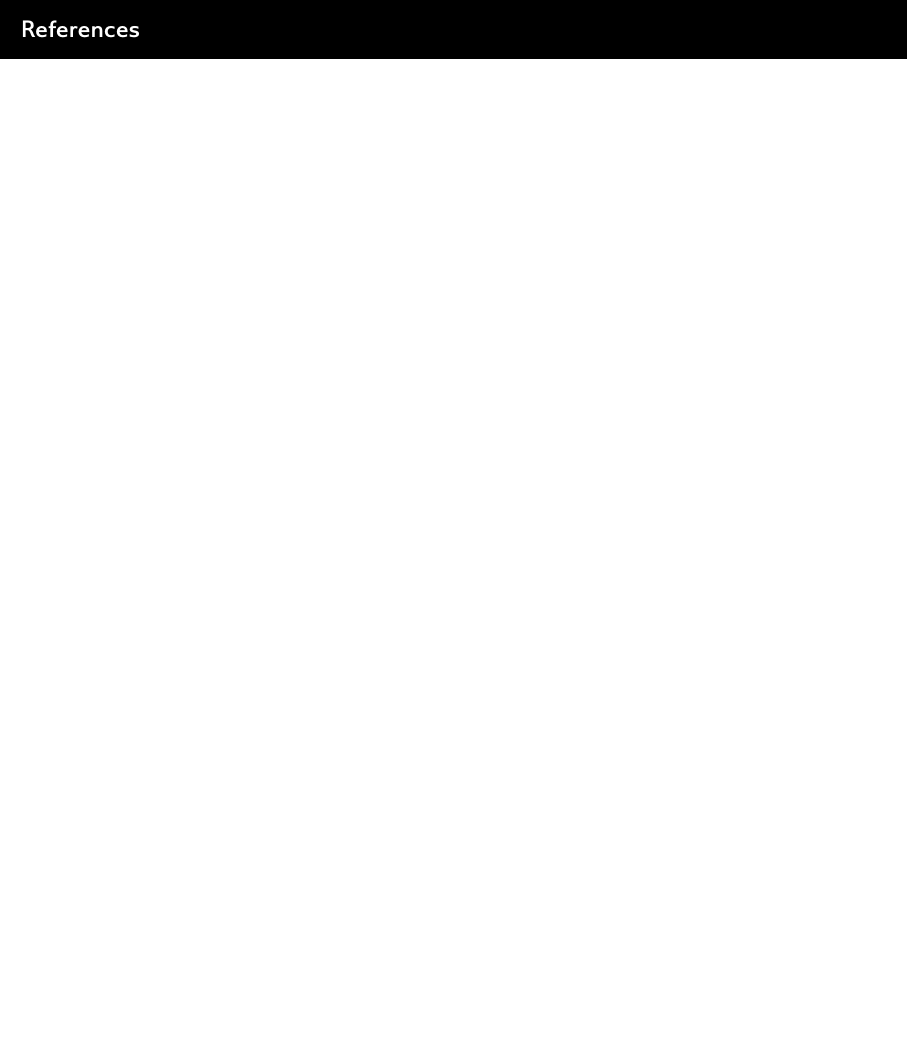
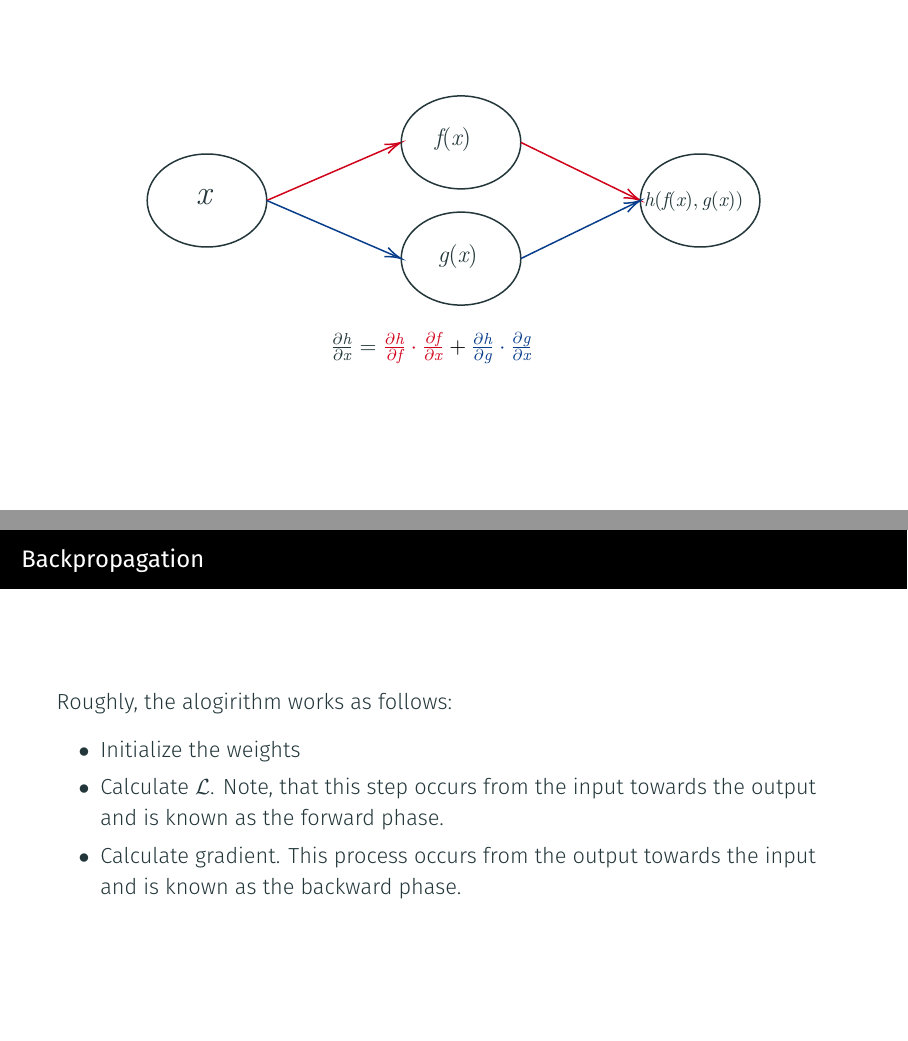
Before and after one commit to ghoshaakash/LATEX_projects, LaTeX slides (deepL IndpStudy/Presentation-1/minimalist-beamer (2)/main.tex, which reads deepL IndpStudy/Presentation-1/minimalist-beamer (2)/2-content/content.tex, deepL IndpStudy/Presentation-1/minimalist-beamer (2)/panqueques.sty): page 38 of 38 before the commit and pages 38 and 40 of 47 after it, the two joined at a grey line, the shorter picture padded with empty space. Compiled offline with XeLaTeX.

Commit message:
updated ppt

```diff
--- a/deepL IndpStudy/Presentation-1/minimalist-beamer (2)/2-content/content.tex
+++ b/deepL IndpStudy/Presentation-1/minimalist-beamer (2)/2-content/content.tex
@@ -201,3 +201,59 @@ usebackgroundtemplate{%             declare it
   \item The way to navigate this problem is to use dynamic programming.
   \end{enumerate}
 \end{frame}
+
+\begin{frame}
+\begin{center}
+
+
+\tikzset{every picture/.style={line width=0.75pt}} %set default line width to 0.75pt
+
+\begin{tikzpicture}[x=0.75pt,y=0.75pt,yscale=-1,xscale=1]
+%uncomment if require: \path (0,300); %set diagram left start at 0, and has height of 300
+
+%Shape: Ellipse [id:dp3367595598760599]
+\draw   (0,70) .. controls (0,52.82) and (17.91,38.89) .. (40,38.89) .. controls (62.09,38.89) and (80,52.82) .. (80,70) .. controls (80,87.18) and (62.09,101.11) .. (40,101.11) .. controls (17.91,101.11) and (0,87.18) .. (0,70) -- cycle ;
+%Straight Lines [id:da39910224852829135]
+\draw [color={rgb, 255:red, 208; green, 2; blue, 27 }  ,draw opacity=1 ]   (80,70) -- (168.16,31.9) ;
+\draw [shift={(170,31.11)}, rotate = 156.63] [color={rgb, 255:red, 208; green, 2; blue, 27 }  ,draw opacity=1 ][line width=0.75]    (10.93,-3.29) .. controls (6.95,-1.4) and (3.31,-0.3) .. (0,0) .. controls (3.31,0.3) and (6.95,1.4) .. (10.93,3.29)   ;
+%Shape: Ellipse [id:dp014340350236969002]
+\draw   (170,31.11) .. controls (170,13.93) and (187.91,0) .. (210,0) .. controls (232.09,0) and (250,13.93) .. (250,31.11) .. controls (250,48.29) and (232.09,62.22) .. (210,62.22) .. controls (187.91,62.22) and (170,48.29) .. (170,31.11) -- cycle ;
+%Straight Lines [id:da30953970172924394]
+\draw [color={rgb, 255:red, 208; green, 2; blue, 27 }  ,draw opacity=1 ]   (250,31.11) -- (328.2,69.13) ;
+\draw [shift={(330,70)}, rotate = 205.92] [color={rgb, 255:red, 208; green, 2; blue, 27 }  ,draw opacity=1 ][line width=0.75]    (10.93,-3.29) .. controls (6.95,-1.4) and (3.31,-0.3) .. (0,0) .. controls (3.31,0.3) and (6.95,1.4) .. (10.93,3.29)   ;
+%Shape: Ellipse [id:dp1322107562231436]
+\draw   (330,70) .. controls (330,52.82) and (347.91,38.89) .. (370,38.89) .. controls (392.09,38.89) and (410,52.82) .. (410,70) .. controls (410,87.18) and (392.09,101.11) .. (370,101.11) .. controls (347.91,101.11) and (330,87.18) .. (330,70) -- cycle ;
+%Shape: Ellipse [id:dp6161135526872799]
+\draw   (170,108.89) .. controls (170,91.71) and (187.91,77.78) .. (210,77.78) .. controls (232.09,77.78) and (250,91.71) .. (250,108.89) .. controls (250,126.07) and (232.09,140) .. (210,140) .. controls (187.91,140) and (170,126.07) .. (170,108.89) -- cycle ;
+%Straight Lines [id:da31403089636099324]
+\draw [color={rgb, 255:red, 8; green, 62; blue, 139 }  ,draw opacity=1 ]   (250,108.89) -- (328.2,70.87) ;
+\draw [shift={(330,70)}, rotate = 154.08] [color={rgb, 255:red, 8; green, 62; blue, 139 }  ,draw opacity=1 ][line width=0.75]    (10.93,-3.29) .. controls (6.95,-1.4) and (3.31,-0.3) .. (0,0) .. controls (3.31,0.3) and (6.95,1.4) .. (10.93,3.29)   ;
+%Straight Lines [id:da9909467052529207]
+\draw [color={rgb, 255:red, 8; green, 62; blue, 139 }  ,draw opacity=1 ]   (80,70) -- (168.16,108.1) ;
+\draw [shift={(170,108.89)}, rotate = 203.37] [color={rgb, 255:red, 8; green, 62; blue, 139 }  ,draw opacity=1 ][line width=0.75]    (10.93,-3.29) .. controls (6.95,-1.4) and (3.31,-0.3) .. (0,0) .. controls (3.31,0.3) and (6.95,1.4) .. (10.93,3.29)   ;
+
+
+% Text Node
+\draw (31,60.96) node [anchor=north west][inner sep=0.75pt]  [font=\LARGE]  {$x$};
+% Text Node
+\draw (191,19.96) node [anchor=north west][inner sep=0.75pt]  [font=\large]  {$f( x)$};
+% Text Node
+\draw (193,97.73) node [anchor=north west][inner sep=0.75pt]  [font=\large]  {$g( x)$};
+% Text Node
+\draw (331,62.62) node [anchor=north west][inner sep=0.75pt]  [font=\small]  {$h( f( x) ,g( x))$};
+% Text Node
+\draw (121,156.4) node [anchor=north west][inner sep=0.75pt]    {$\frac{\partial h}{\partial x} =\textcolor[rgb]{0.82,0.01,0.11}{\frac{\partial h}{\partial f} \cdot \frac{\partial f}{\partial x}} +\textcolor[rgb]{0.03,0.24,0.55}{\frac{\partial h}{\partial g} \cdot \frac{\partial g}{\textcolor[rgb]{0.03,0.24,0.55}{\partial x}}}$};
+
+
+\end{tikzpicture}
+
+\end{center}
+\end{frame}
+\begin{frame}{Backpropagation}
+	Roughly, the alogirithm works as follows:
+	\begin{enumerate}[$\bullet$]
+	\item Initialize the weights\pause
+	\item Calculate $\mathcal{L}$. Note, that this step occurs from the input towards the output and is known as the forward phase.
+	\item Calculate gradient. This process occurs from the output towards the input and is known as the backward phase.
+	\end{enumerate}
+  \end{frame}
--- a/deepL IndpStudy/Presentation-1/minimalist-beamer (2)/main.tex
+++ b/deepL IndpStudy/Presentation-1/minimalist-beamer (2)/main.tex
@@ -25,6 +26,7 @@
 
 
 \usepackage{pdfpages}
+\usepackage{caption}
 \usepackage{physics}
 \usepackage{amsmath}
 \usepackage{tikz}
@@ -44,12 +46,10 @@
 \usetikzlibrary{patterns}
 \usetikzlibrary{shadows.blur}
 \usetikzlibrary{shapes}
-\usepackage{caption}
+\usefonttheme[onlymath]{serif}
 \author{name}
 \date{\today}
-
 \begin{document}
-
 %title-page %%edit in 1-title-page folder
 \include{1-title-page/custom}
 
--- a/deepL IndpStudy/Presentation-1/minimalist-beamer (2)/panqueques.sty
+++ b/deepL IndpStudy/Presentation-1/minimalist-beamer (2)/panqueques.sty
@@ -10,9 +10,9 @@
 
 \usepackage{amsmath, amsthm, amssymb} %math writing
 
-\usepackage[default]{gillius} %font design
-\usepackage{sfmath}
-\usepackage{sansmathaccent}
+%\usepackage[default]{gillius} %font design
+%\usepackage{sfmath}
+%\usepackage{sansmathaccent}
 
 \usepackage{tikz} %drawing
 
@@ -33,7 +33,7 @@ colbacktitle=black,
 coltitle=white,
 arc=4mm,boxrule=2pt,
 title= #1,
-fonttitle = \fontfamily{qag}\selectfont\large\bfseries,
+%fonttitle = \fontfamily{qag}\selectfont\large\bfseries,
 halign=flush left,
 boxed title style={size=small,colframe=white,arc=2mm}
 }
```
Also changed, not shown: deepL IndpStudy/Presentation-1/minimalist-beamer (2)/images/learning rate.jpeg (added), deepL IndpStudy/Presentation-1/minimalist-beamer (2)/images/path comp.png (added), deepL IndpStudy/Presentation-1/minimalist-beamer (2)/images/revmodeautodiff.png (added), deepL IndpStudy/Presentation-1/minimalist-beamer (2)/main.pdf, deepL IndpStudy/Presentation-1/minimalist-beamer (2)/2-content/content.tex (50 more changed lines), deepL IndpStudy/Presentation-1/minimalist-beamer (2)/main.tex (1 more changed lines), 10 other files. Lines whose indentation alone changed are shown as unchanged.
